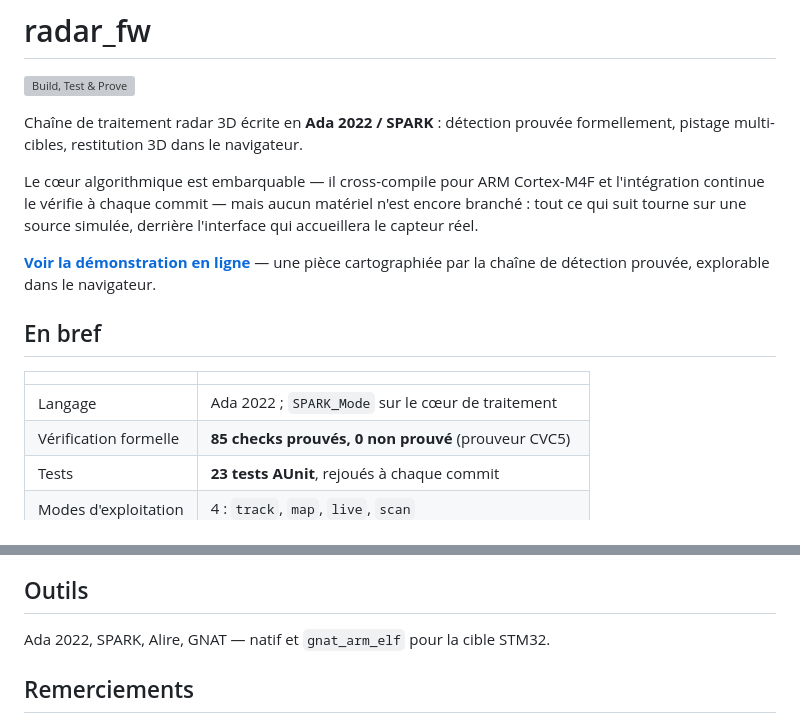
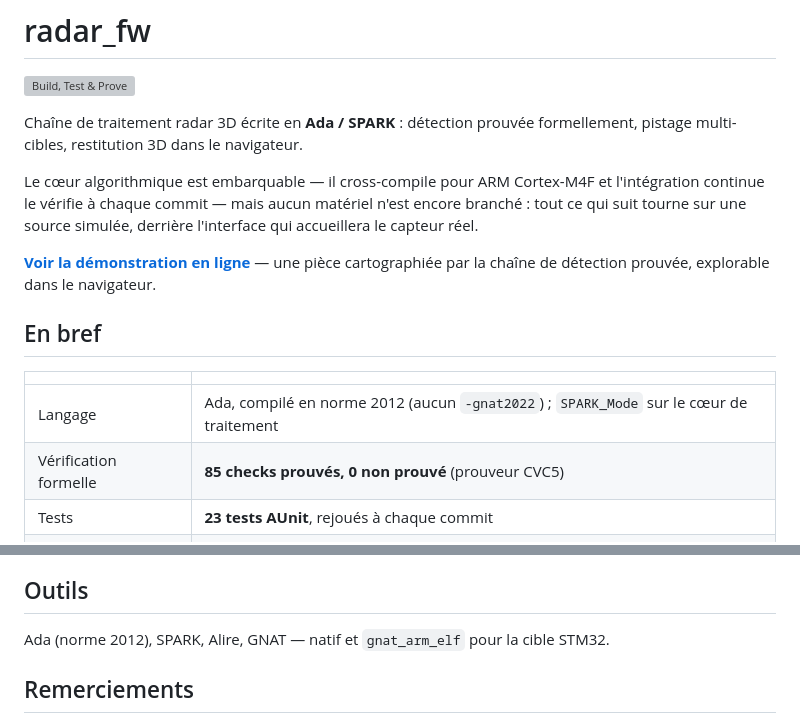
Before and after one commit to St3id/radar_fw, a Markdown page: README.md, 2 parts joined by grey strips. Drawn GitHub-style; grey boxes are pictures that could not be loaded.

Commit message:
docs : norme Ada 2012 (aucun -gnat2022), projets GPR sur core et perception

```diff
--- a/README.md
+++ b/README.md
@@ -2,7 +2,7 @@
 
 [![Build, Test & Prove](https://github.com/St3id/radar_fw/actions/workflows/ci.yml/badge.svg)](https://github.com/St3id/radar_fw/actions/workflows/ci.yml)
 
-Chaîne de traitement radar 3D écrite en **Ada 2022 / SPARK** : détection
+Chaîne de traitement radar 3D écrite en **Ada / SPARK** : détection
 prouvée formellement, pistage multi-cibles, restitution 3D dans le
 navigateur.
 
@@ -19,7 +19,7 @@ dans le navigateur.
 
 | | |
 | --- | --- |
-| Langage | Ada 2022 ; `SPARK_Mode` sur le cœur de traitement |
+| Langage | Ada, compilé en norme 2012 (aucun `-gnat2022`) ; `SPARK_Mode` sur le cœur de traitement |
 | Vérification formelle | **85 checks prouvés, 0 non prouvé** (prouveur CVC5) |
 | Tests | **23 tests AUnit**, rejoués à chaque commit |
 | Modes d'exploitation | 4 : `track`, `map`, `live`, `scan` |
@@ -239,8 +239,8 @@ cœur pour la cible ARM.
 
 ## Outils
 
-Ada 2022, SPARK, Alire, GNAT — natif et `gnat_arm_elf` pour la cible
-STM32.
+Ada (norme 2012), SPARK, Alire, GNAT — natif et `gnat_arm_elf` pour la
+cible STM32.
 
 ## Remerciements
 
```
Also changed, not shown: documentation/public/GUIDE_DEPOT.md (+3 -3 lines).
